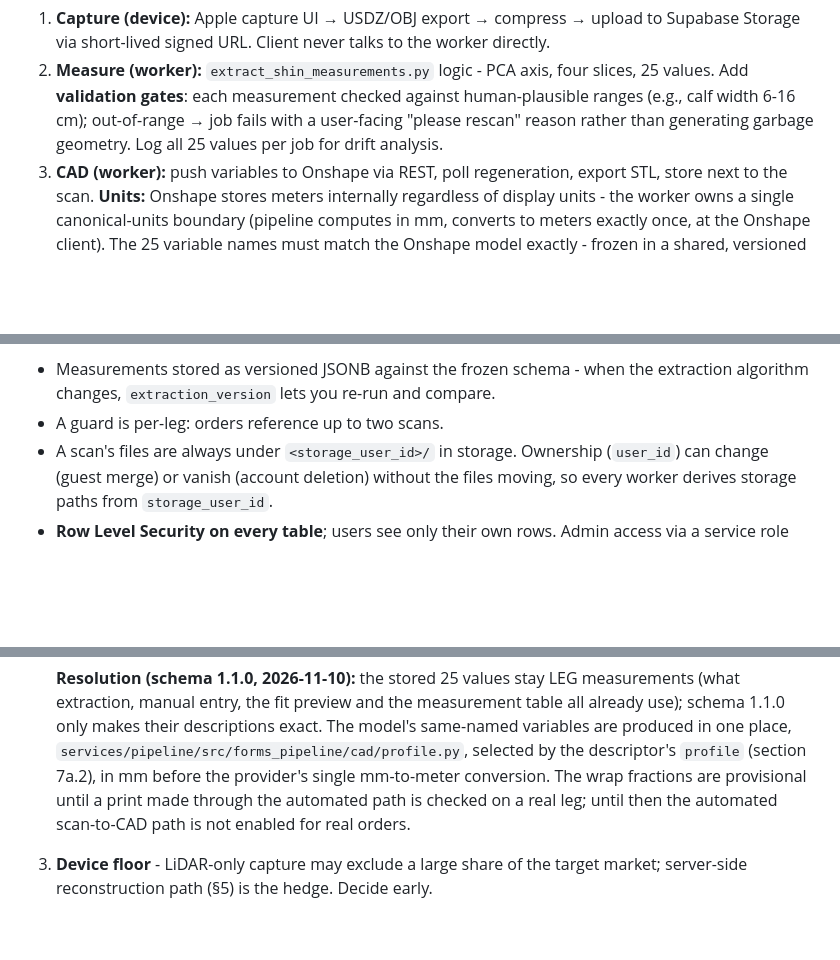
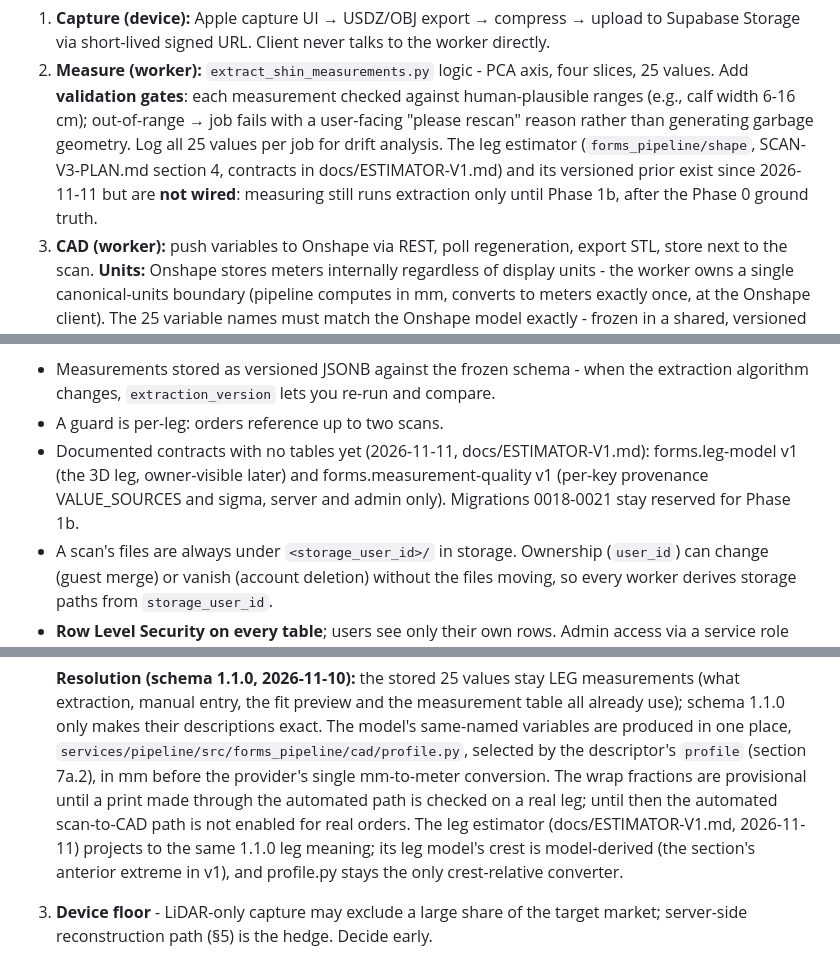
Before and after one commit to mackLiam/To-Be-Named, a Markdown page: docs/DESIGN.md, 3 parts joined by grey strips. Drawn GitHub-style; blank space fills up the shorter version.

```diff
--- a/docs/DESIGN.md
+++ b/docs/DESIGN.md
@@ -222,6 +222,10 @@ Step details:
    human-plausible ranges (e.g., calf width 6-16 cm); out-of-range → job fails
    with a user-facing "please rescan" reason rather than generating garbage
    geometry. Log all 25 values per job for drift analysis.
+   The leg estimator (`forms_pipeline/shape`, SCAN-V3-PLAN.md section 4,
+   contracts in docs/ESTIMATOR-V1.md) and its versioned prior exist since
+   2026-11-11 but are **not wired**: measuring still runs extraction only
+   until Phase 1b, after the Phase 0 ground truth.
 3. **CAD (worker):** push variables to Onshape via REST, poll regeneration,
    export STL, store next to the scan. **Units:** Onshape stores meters
    internally regardless of display units - the worker owns a single
@@ -404,6 +408,10 @@ Notes:
 - Measurements stored as versioned JSONB against the frozen schema - when the
   extraction algorithm changes, `extraction_version` lets you re-run and compare.
 - A guard is per-leg: orders reference up to two scans.
+- Documented contracts with no tables yet (2026-11-11, docs/ESTIMATOR-V1.md):
+  forms.leg-model v1 (the 3D leg, owner-visible later) and
+  forms.measurement-quality v1 (per-key provenance VALUE_SOURCES and sigma,
+  server and admin only). Migrations 0018-0021 stay reserved for Phase 1b.
 - A scan's files are always under `<storage_user_id>/` in storage. Ownership
   (`user_id`) can change (guest merge) or vanish (account deletion) without the
   files moving, so every worker derives storage paths from `storage_user_id`.
@@ -597,6 +605,10 @@ code-CAD port when volume justifies it.
    single mm-to-meter conversion. The wrap fractions are provisional until a
    print made through the automated path is checked on a real leg; until
    then the automated scan-to-CAD path is not enabled for real orders.
+   The leg estimator (docs/ESTIMATOR-V1.md, 2026-11-11) projects to the same
+   1.1.0 leg meaning; its leg model's crest is model-derived (the section's
+   anterior extreme in v1), and profile.py stays the only crest-relative
+   converter.
 3. **Device floor** - LiDAR-only capture may exclude a large share of the target
    market; server-side reconstruction path (§5) is the hedge. Decide early.
 4. **Protective-equipment compliance** - soccer shin guards are safety gear
```
Also changed, not shown: docs/SCAN-V3-PLAN.md (+20 -9 lines).
